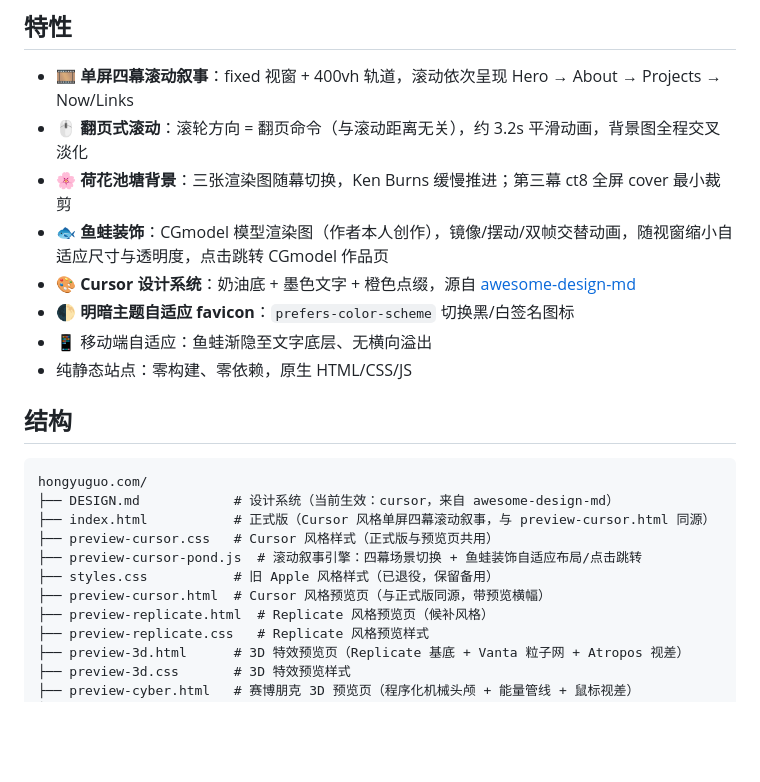
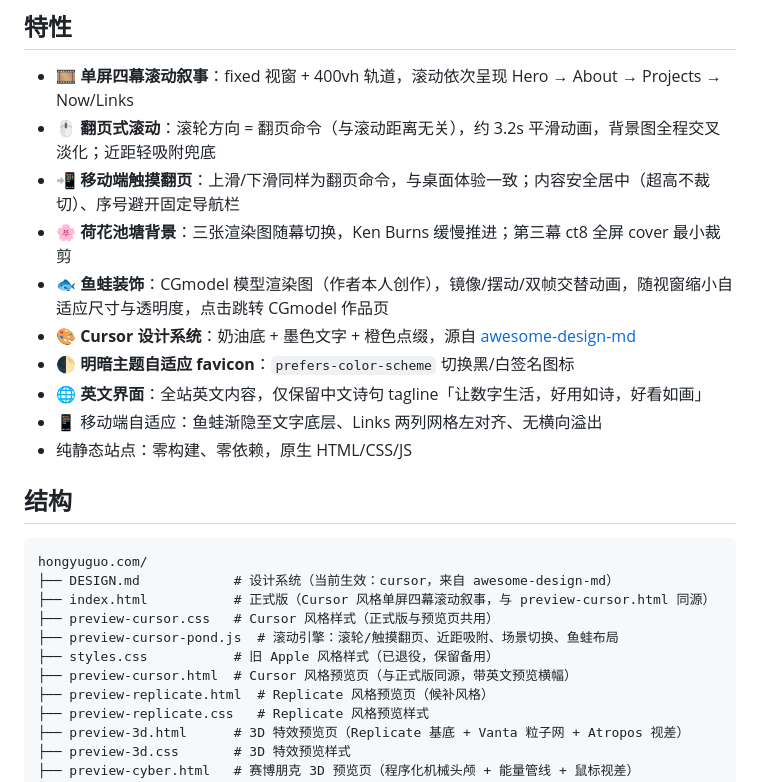
Before and after one commit to Gsaecy/hongyuguo.com, a Markdown page: README.md, the part around the change. Drawn GitHub-style; blank space fills up the shorter version.

Commit message:
docs: sync README with mobile page-turn, English UI, and latest features

```diff
--- a/README.md
+++ b/README.md
@@ -8,12 +8,14 @@
 ## 特性
 
 - 🎞 **单屏四幕滚动叙事**：fixed 视窗 + 400vh 轨道，滚动依次呈现 Hero → About → Projects → Now/Links
-- 🖱 **翻页式滚动**：滚轮方向 = 翻页命令（与滚动距离无关），约 3.2s 平滑动画，背景图全程交叉淡化
+- 🖱 **翻页式滚动**：滚轮方向 = 翻页命令（与滚动距离无关），约 3.2s 平滑动画，背景图全程交叉淡化；近距轻吸附兜底
+- 📲 **移动端触摸翻页**：上滑/下滑同样为翻页命令，与桌面体验一致；内容安全居中（超高不裁切）、序号避开固定导航栏
 - 🌸 **荷花池塘背景**：三张渲染图随幕切换，Ken Burns 缓慢推进；第三幕 ct8 全屏 cover 最小裁剪
 - 🐟 **鱼蛙装饰**：CGmodel 模型渲染图（作者本人创作），镜像/摆动/双帧交替动画，随视窗缩小自适应尺寸与透明度，点击跳转 CGmodel 作品页
 - 🎨 **Cursor 设计系统**：奶油底 + 墨色文字 + 橙色点缀，源自 [awesome-design-md](https://github.com/VoltAgent/awesome-design-md)
 - 🌓 **明暗主题自适应 favicon**：`prefers-color-scheme` 切换黑/白签名图标
-- 📱 移动端自适应：鱼蛙渐隐至文字底层、无横向溢出
+- 🌐 **英文界面**：全站英文内容，仅保留中文诗句 tagline「让数字生活，好用如诗，好看如画」
+- 📱 移动端自适应：鱼蛙渐隐至文字底层、Links 两列网格左对齐、无横向溢出
 - 纯静态站点：零构建、零依赖，原生 HTML/CSS/JS
 
 ## 结构
@@ -23,9 +25,9 @@ hongyuguo.com/
 ├── DESIGN.md            # 设计系统（当前生效：cursor，来自 awesome-design-md）
 ├── index.html           # 正式版（Cursor 风格单屏四幕滚动叙事，与 preview-cursor.html 同源）
 ├── preview-cursor.css   # Cursor 风格样式（正式版与预览页共用）
-├── preview-cursor-pond.js  # 滚动叙事引擎：四幕场景切换 + 鱼蛙装饰自适应布局/点击跳转
+├── preview-cursor-pond.js  # 滚动引擎：滚轮/触摸翻页、近距吸附、场景切换、鱼蛙布局
 ├── styles.css           # 旧 Apple 风格样式（已退役，保留备用）
-├── preview-cursor.html  # Cursor 风格预览页（与正式版同源，带预览横幅）
+├── preview-cursor.html  # Cursor 风格预览页（与正式版同源，带英文预览横幅）
 ├── preview-replicate.html  # Replicate 风格预览页（候补风格）
 ├── preview-replicate.css   # Replicate 风格预览样式
 ├── preview-3d.html      # 3D 特效预览页（Replicate 基底 + Vanta 粒子网 + Atropos 视差）
```
